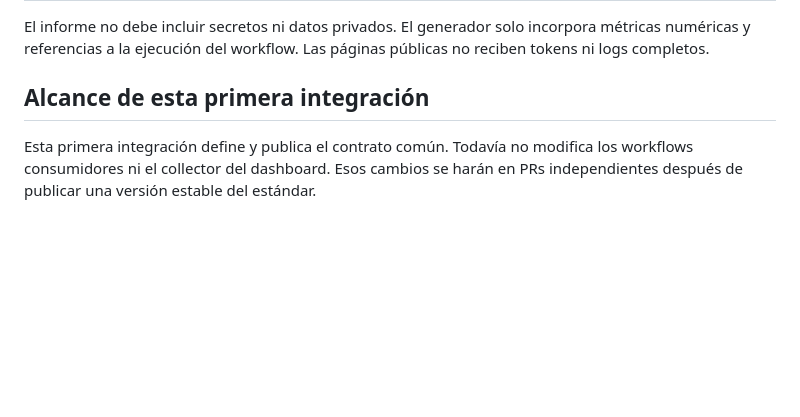
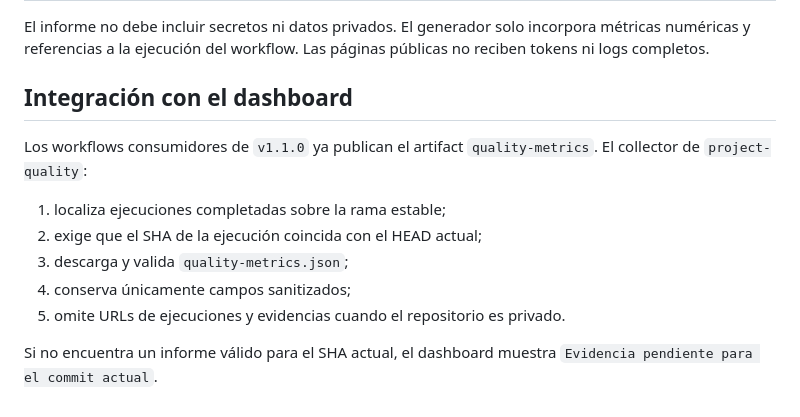
Before and after one commit to AlexFrigenti/project-quality, a Markdown page: QUALITY_METRICS.md, the part around the change. Drawn GitHub-style; blank space fills up the shorter version.

Commit message:
docs: document dashboard evidence integration

```diff
--- a/QUALITY_METRICS.md
+++ b/QUALITY_METRICS.md
@@ -77,6 +77,14 @@ El workflow conserva los gates existentes y solo añade la generación, validaci
 
 El informe no debe incluir secretos ni datos privados. El generador solo incorpora métricas numéricas y referencias a la ejecución del workflow. Las páginas públicas no reciben tokens ni logs completos.
 
-## Alcance de esta primera integración
+## Integración con el dashboard
 
-Esta primera integración define y publica el contrato común. Todavía no modifica los workflows consumidores ni el collector del dashboard. Esos cambios se harán en PRs independientes después de publicar una versión estable del estándar.
+Los workflows consumidores de `v1.1.0` ya publican el artifact `quality-metrics`. El collector de `project-quality`:
+
+1. localiza ejecuciones completadas sobre la rama estable;
+2. exige que el SHA de la ejecución coincida con el HEAD actual;
+3. descarga y valida `quality-metrics.json`;
+4. conserva únicamente campos sanitizados;
+5. omite URLs de ejecuciones y evidencias cuando el repositorio es privado.
+
+Si no encuentra un informe válido para el SHA actual, el dashboard muestra `Evidencia pendiente para el commit actual`.
```
